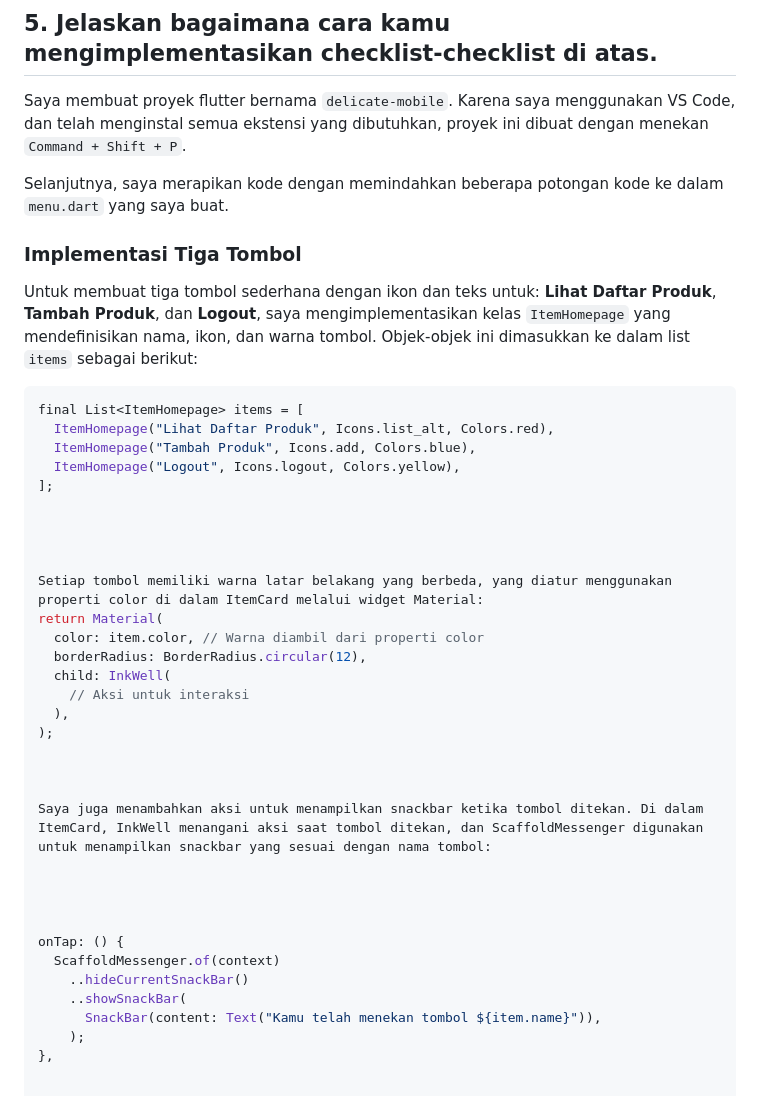
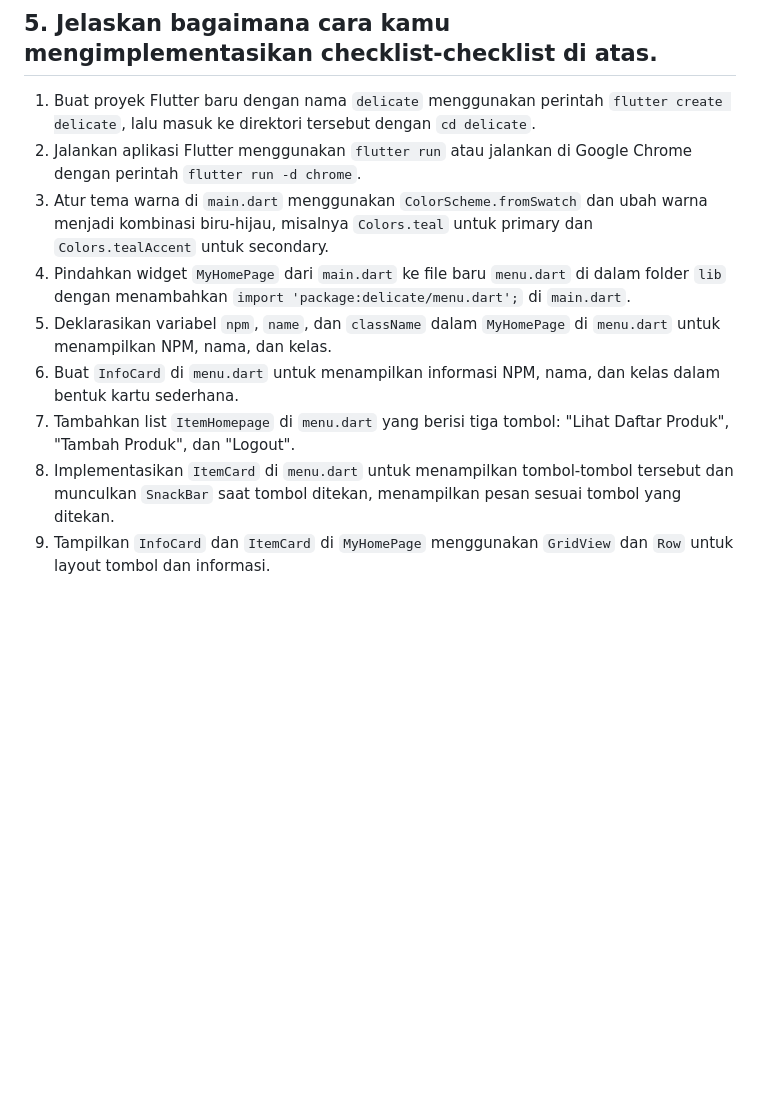
Before and after one commit to safirasalmahumaira/delicate-mobile, a Markdown page: README.md, the part around the change printed below. Rendered like a GitHub page; blank space fills up the shorter version.

````diff
--- a/README.md
+++ b/README.md
@@ -34,43 +44,11 @@ Perbedaan antara `const` dan `final` adalah sebagai berikut:
 
 ## 5. Jelaskan bagaimana cara kamu mengimplementasikan checklist-checklist di atas.
-
-Saya membuat proyek flutter bernama `delicate-mobile`. Karena saya menggunakan VS Code, dan telah menginstal semua ekstensi yang dibutuhkan, proyek ini dibuat dengan menekan `Command + Shift + P`.
-
-Selanjutnya, saya merapikan kode dengan memindahkan beberapa potongan kode ke dalam `menu.dart` yang saya buat.
-
-### Implementasi Tiga Tombol
-Untuk membuat tiga tombol sederhana dengan ikon dan teks untuk: **Lihat Daftar Produk**, **Tambah Produk**, dan **Logout**, saya mengimplementasikan kelas `ItemHomepage` yang mendefinisikan nama, ikon, dan warna tombol. Objek-objek ini dimasukkan ke dalam list `items` sebagai berikut:
-
-```dart
-final List<ItemHomepage> items = [
-  ItemHomepage("Lihat Daftar Produk", Icons.list_alt, Colors.red),
-  ItemHomepage("Tambah Produk", Icons.add, Colors.blue),
-  ItemHomepage("Logout", Icons.logout, Colors.yellow),
-];
-
-
-
-
-Setiap tombol memiliki warna latar belakang yang berbeda, yang diatur menggunakan properti color di dalam ItemCard melalui widget Material:
-return Material(
-  color: item.color, // Warna diambil dari properti color
-  borderRadius: BorderRadius.circular(12),
-  child: InkWell(
-    // Aksi untuk interaksi
-  ),
-);
-
-
-
-Saya juga menambahkan aksi untuk menampilkan snackbar ketika tombol ditekan. Di dalam ItemCard, InkWell menangani aksi saat tombol ditekan, dan ScaffoldMessenger digunakan untuk menampilkan snackbar yang sesuai dengan nama tombol:
-
-
-
-
-onTap: () {
-  ScaffoldMessenger.of(context)
-    ..hideCurrentSnackBar()
-    ..showSnackBar(
-      SnackBar(content: Text("Kamu telah menekan tombol ${item.name}")),
-    );
-},
+1. Buat proyek Flutter baru dengan nama `delicate` menggunakan perintah `flutter create delicate`, lalu masuk ke direktori tersebut dengan `cd delicate`.
+2. Jalankan aplikasi Flutter menggunakan `flutter run` atau jalankan di Google Chrome dengan perintah `flutter run -d chrome`.
+3. Atur tema warna di `main.dart` menggunakan `ColorScheme.fromSwatch` dan ubah warna menjadi kombinasi biru-hijau, misalnya `Colors.teal` untuk primary dan `Colors.tealAccent` untuk secondary.
+4. Pindahkan widget `MyHomePage` dari `main.dart` ke file baru `menu.dart` di dalam folder `lib` dengan menambahkan `import 'package:delicate/menu.dart';` di `main.dart`.
+5. Deklarasikan variabel `npm`, `name`, dan `className` dalam `MyHomePage` di `menu.dart` untuk menampilkan NPM, nama, dan kelas.
+6. Buat `InfoCard` di `menu.dart` untuk menampilkan informasi NPM, nama, dan kelas dalam bentuk kartu sederhana.
+7. Tambahkan list `ItemHomepage` di `menu.dart` yang berisi tiga tombol: "Lihat Daftar Produk", "Tambah Produk", dan "Logout".
+8. Implementasikan `ItemCard` di `menu.dart` untuk menampilkan tombol-tombol tersebut dan munculkan `SnackBar` saat tombol ditekan, menampilkan pesan sesuai tombol yang ditekan.
+9. Tampilkan `InfoCard` dan `ItemCard` di `MyHomePage` menggunakan `GridView` dan `Row` untuk layout tombol dan informasi.
````
Also changed, not shown: other parts of README.md (+32 -22 lines).
